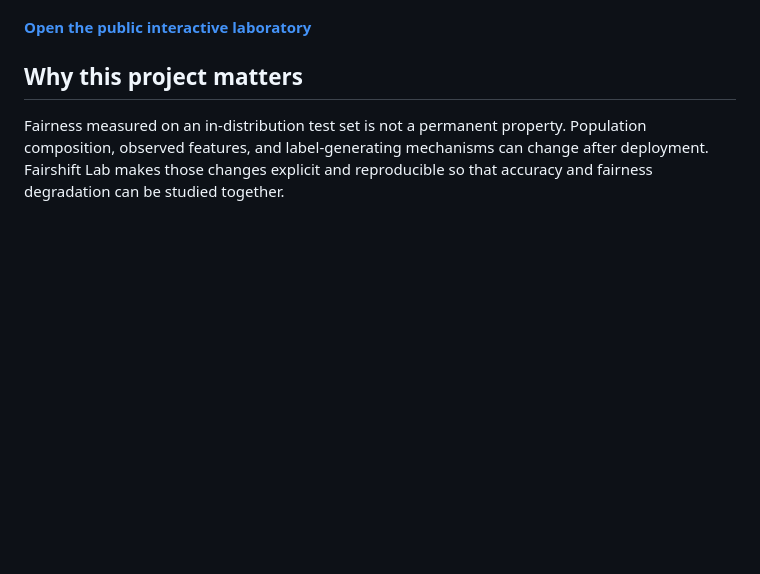
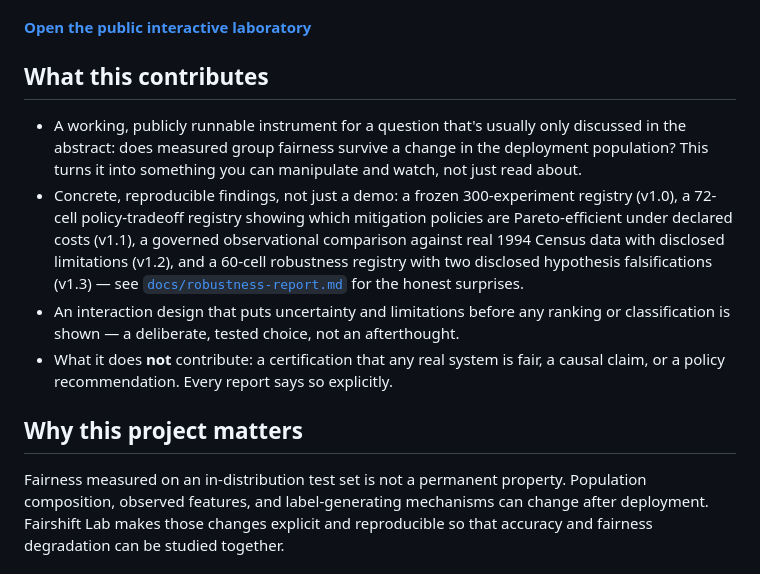
Before and after one commit to lindgreendavid/fairshift-lab, a Markdown page: README.md, the part around the change. GitHub-like rendering; blank space fills up the shorter version.

Commit message:
docs: add an explicit contribution statement to the README

```diff
--- a/README.md
+++ b/README.md
@@ -12,6 +12,13 @@ A reproducible research laboratory for answering a narrow question:
 Version `1.3.0` adds a Robustness Lab: a preregistered synthetic specification-stress study comparing logistic regression against a shallow decision tree under six controlled stressors, including label noise, protected-field measurement error, an unobserved intersectional subgroup, sample-size stress, and structural misspecification. It builds on `1.1.0`'s Fairshift Policy Studio (a frozen 20-seed mitigation benchmark with explicit error-cost declarations and a fairness–utility Pareto explorer) and `1.2.0`'s governed external evidence from UCI Adult. It remains a research instrument—not evidence that fairness has been “solved,” and not evidence that either model family is more robust outside this synthetic generator.
 
 **[Open the public interactive laboratory](https://fairshift-lab.lindgreendavid.chatgpt.site)**
+
+## What this contributes
+
+- A working, publicly runnable instrument for a question that's usually only discussed in the abstract: does measured group fairness survive a change in the deployment population? This turns it into something you can manipulate and watch, not just read about.
+- Concrete, reproducible findings, not just a demo: a frozen 300-experiment registry (v1.0), a 72-cell policy-tradeoff registry showing which mitigation policies are Pareto-efficient under declared costs (v1.1), a governed observational comparison against real 1994 Census data with disclosed limitations (v1.2), and a 60-cell robustness registry with two disclosed hypothesis falsifications (v1.3) — see [`docs/robustness-report.md`](docs/robustness-report.md) for the honest surprises.
+- An interaction design that puts uncertainty and limitations before any ranking or classification is shown — a deliberate, tested choice, not an afterthought.
+- What it does **not** contribute: a certification that any real system is fair, a causal claim, or a policy recommendation. Every report says so explicitly.
 
 ## Why this project matters
 
```
